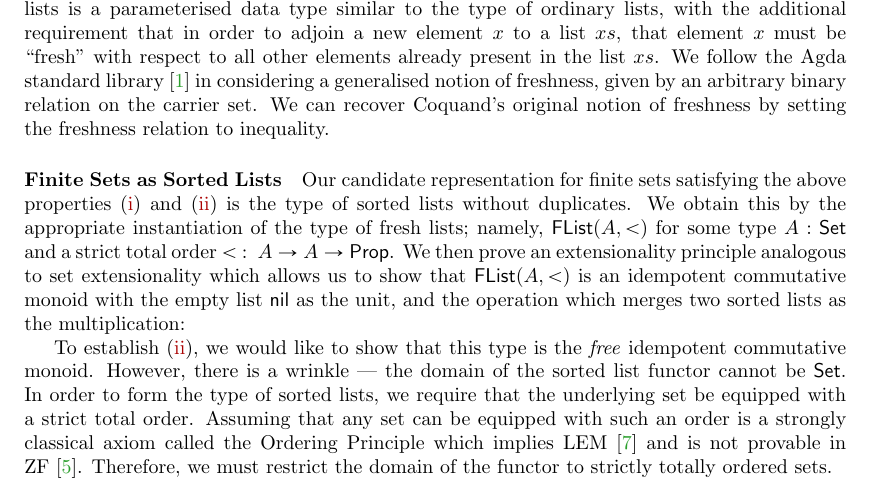
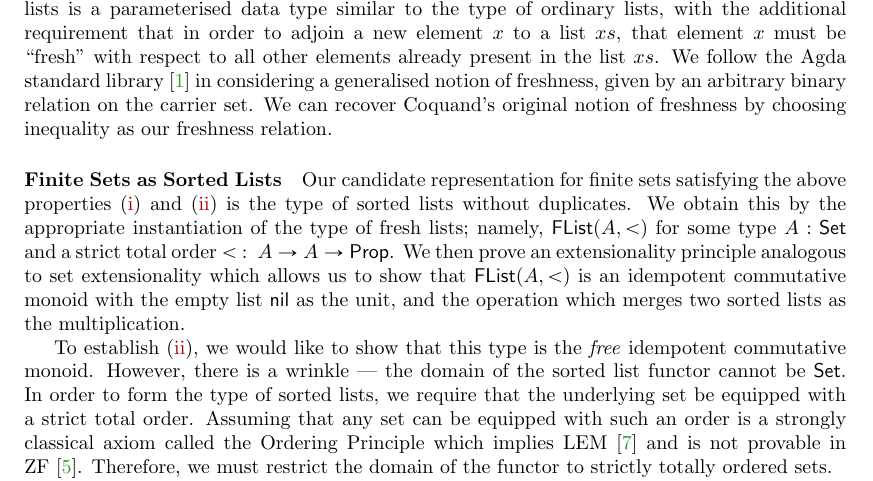
Before and after one commit to Sean-Watters/sliding-doors, a LaTeX paper (aplas2023_freshlists/abstract/freshlists_extended_abstract.tex): part of page 2 of 3, cut so that both start at the same text. Compiled offline with pdfLaTeX.

Commit message:
[freshlists] extended abstract - minor typos

```diff
--- a/aplas2023_freshlists/abstract/freshlists_extended_abstract.tex
+++ b/aplas2023_freshlists/abstract/freshlists_extended_abstract.tex
@@ -146,7 +146,7 @@ The type of fresh lists is a parameterised data type similar to the type of ordi
 with the additional requirement that in order to adjoin
 a new element $\bv{x}$ to a list $\bv{xs}$, that element $\bv{x}$ must be ``fresh'' with respect to all other elements already present in the list $\bv{xs}$.
 We follow the Agda standard library~\cite{agda-stdlib} in considering a generalised notion of freshness, given by an arbitrary binary relation on the carrier set.
-We can recover Coquand's original notion of freshness by setting the freshness relation to inequality.
+We can recover Coquand's original notion of freshness by choosing inequality as our freshness relation.
 
 %\begin{definition}
     %Given a type \ty{A} and a binary relation $\ty{R} : \ty{A} \to \ty{A} \to \univ$, we mutually inductively define a type $\flist{A}{R}$, together with a relation $\freshfor_R : A \to \flist{A}{R} \to \univ$, by the following constructors:
@@ -167,7 +167,7 @@ We obtain this by the appropriate instantiation of the type of fresh lists;
 namely, \flist{A}{<} for some type $A : \setuniv$ and a strict total order $<~:~A \to A \to \propuniv$.
 We then prove an extensionality principle analogous to set extensionality which allows us to show that \flist{A}{<} is an idempotent commutative monoid
 with the empty list \nil{} as the unit,
-and the operation which merges two sorted lists as the multiplication:
+and the operation which merges two sorted lists as the multiplication.
 
 %\begin{theorem}
 %Given sorted lists $xs,ys : \flist{A}{<}$, we have $(a \in xs) \longleftrightarrow (a \in ys)$ for all $a : A$ iff $xs = ys$.
```
